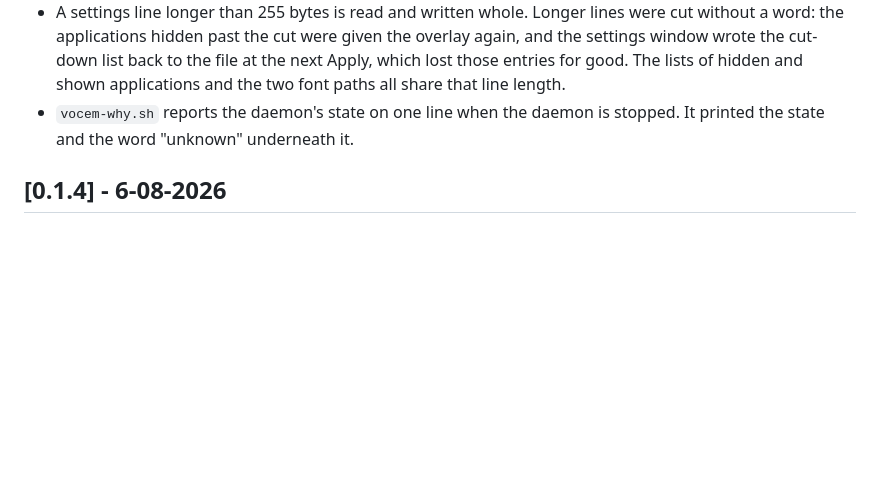
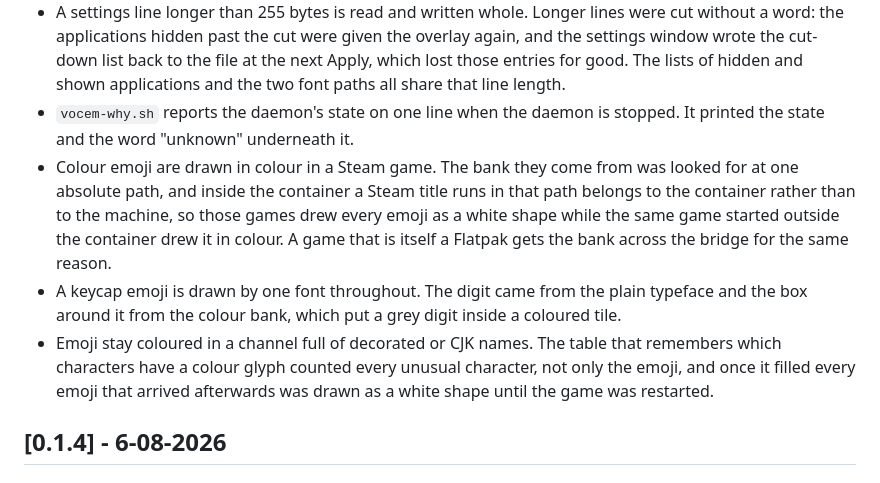
Before and after one commit to ales-drnz/vocem-overlay, a Markdown page: CHANGELOG.md, the part around the change. Drawn GitHub-style; blank space fills up the shorter version.

Commit message:
CHANGELOG: the three emoji lines of 0.1.5
Co-Authored-By: Claude Opus 5 <noreply@anthropic.com>

```diff
--- a/CHANGELOG.md
+++ b/CHANGELOG.md
@@ -7,6 +7,9 @@
 - The text of a direct message leaves shared memory when its toast ends, whatever Discord is doing. It was removed only while a Discord connection was up, so quitting Discord after a message left that message's text readable by every program in the session for as long as Discord stayed away. A daemon that is killed outright cannot clear it, so the next one to start clears what it finds.
 - A settings line longer than 255 bytes is read and written whole. Longer lines were cut without a word: the applications hidden past the cut were given the overlay again, and the settings window wrote the cut-down list back to the file at the next Apply, which lost those entries for good. The lists of hidden and shown applications and the two font paths all share that line length.
 - `vocem-why.sh` reports the daemon's state on one line when the daemon is stopped. It printed the state and the word "unknown" underneath it.
+- Colour emoji are drawn in colour in a Steam game. The bank they come from was looked for at one absolute path, and inside the container a Steam title runs in that path belongs to the container rather than to the machine, so those games drew every emoji as a white shape while the same game started outside the container drew it in colour. A game that is itself a Flatpak gets the bank across the bridge for the same reason.
+- A keycap emoji is drawn by one font throughout. The digit came from the plain typeface and the box around it from the colour bank, which put a grey digit inside a coloured tile.
+- Emoji stay coloured in a channel full of decorated or CJK names. The table that remembers which characters have a colour glyph counted every unusual character, not only the emoji, and once it filled every emoji that arrived afterwards was drawn as a white shape until the game was restarted.
 
 ## [0.1.4] - 6-08-2026
 
```
